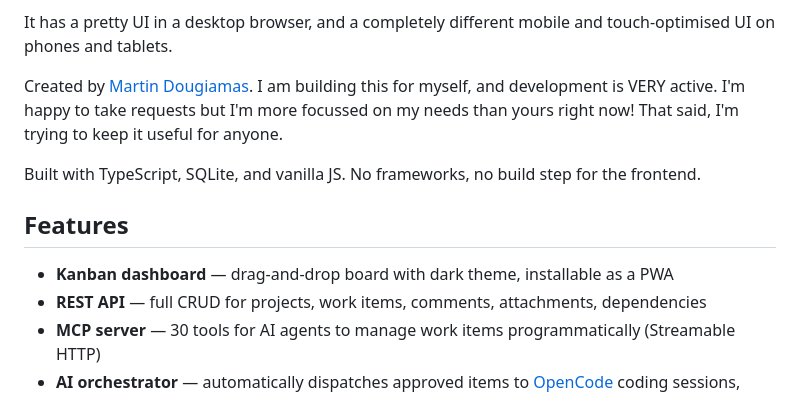
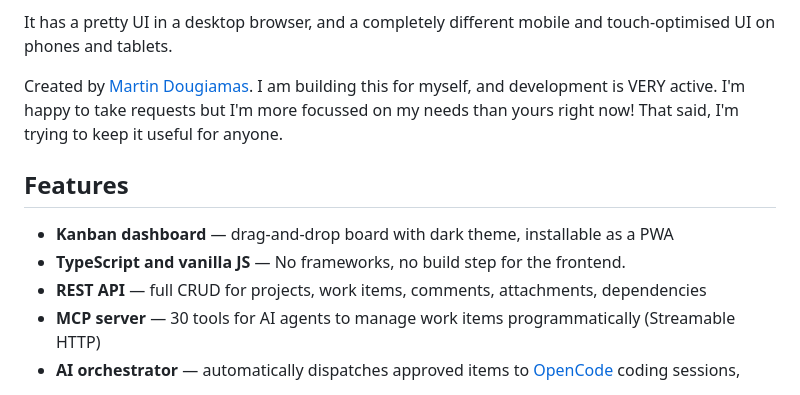
Before and after one commit to moodler/liz-tracker, a Markdown page: README.md, the part around the change. Rendered like a GitHub page.

```diff
--- a/README.md
+++ b/README.md
@@ -12,11 +12,12 @@ It has a pretty UI in a desktop browser, and a completely different mobile and t
 
 Created by [Martin Dougiamas](https://github.com/moodler). I am building this for myself, and development is VERY active.  I'm happy to take requests but I'm more focussed on my needs than yours right now!   That said, I'm trying to keep it useful for anyone.
 
-Built with TypeScript, SQLite, and vanilla JS. No frameworks, no build step for the frontend.
+
 
 ## Features
 
 - **Kanban dashboard** — drag-and-drop board with dark theme, installable as a PWA
+- **TypeScript and vanilla JS** — No frameworks, no build step for the frontend.
 - **REST API** — full CRUD for projects, work items, comments, attachments, dependencies
 - **MCP server** — 30 tools for AI agents to manage work items programmatically (Streamable HTTP)
 - **AI orchestrator** — automatically dispatches approved items to [OpenCode](https://opencode.ai) coding sessions, monitors progress via SSE, and handles failures with circuit breakers and per-item retry limits
```
